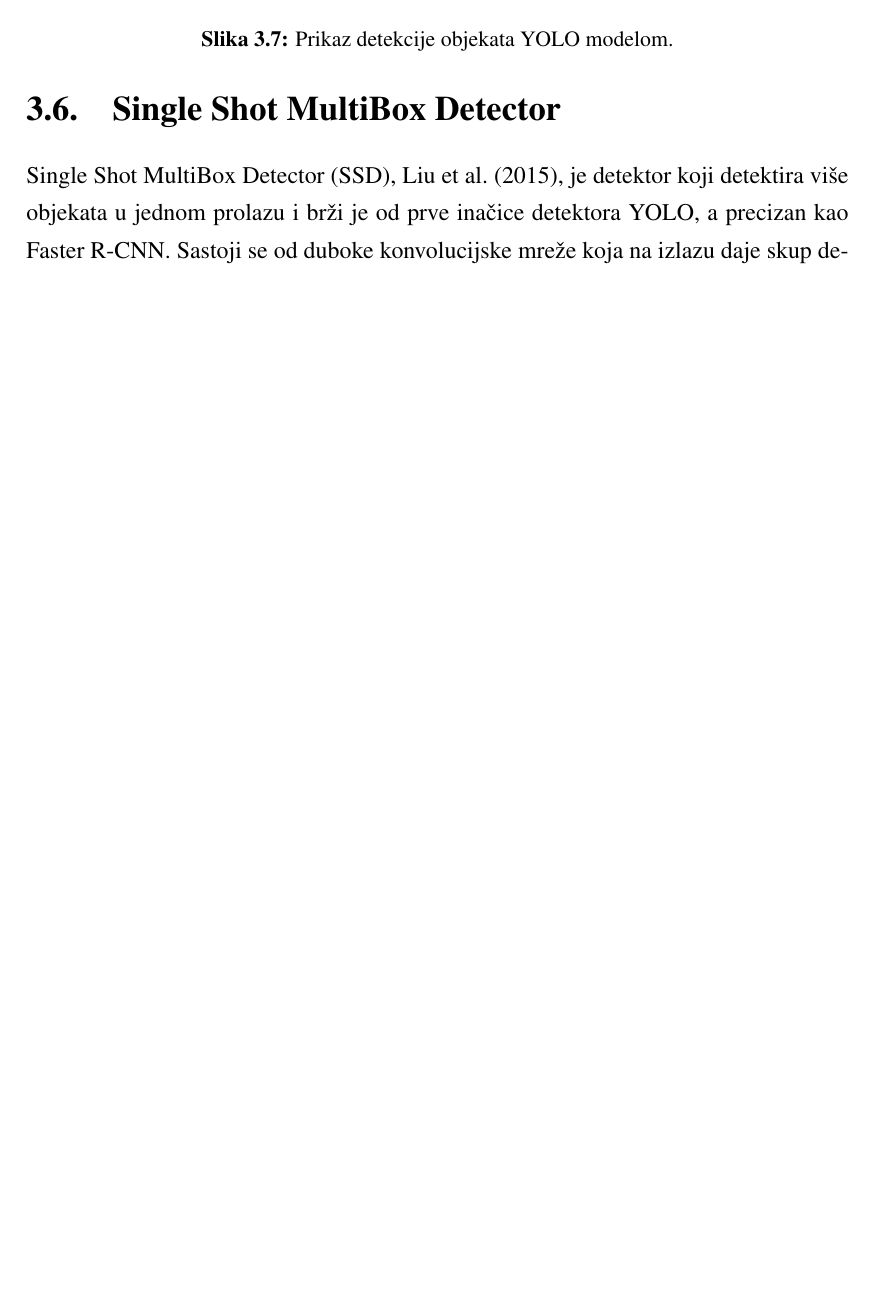
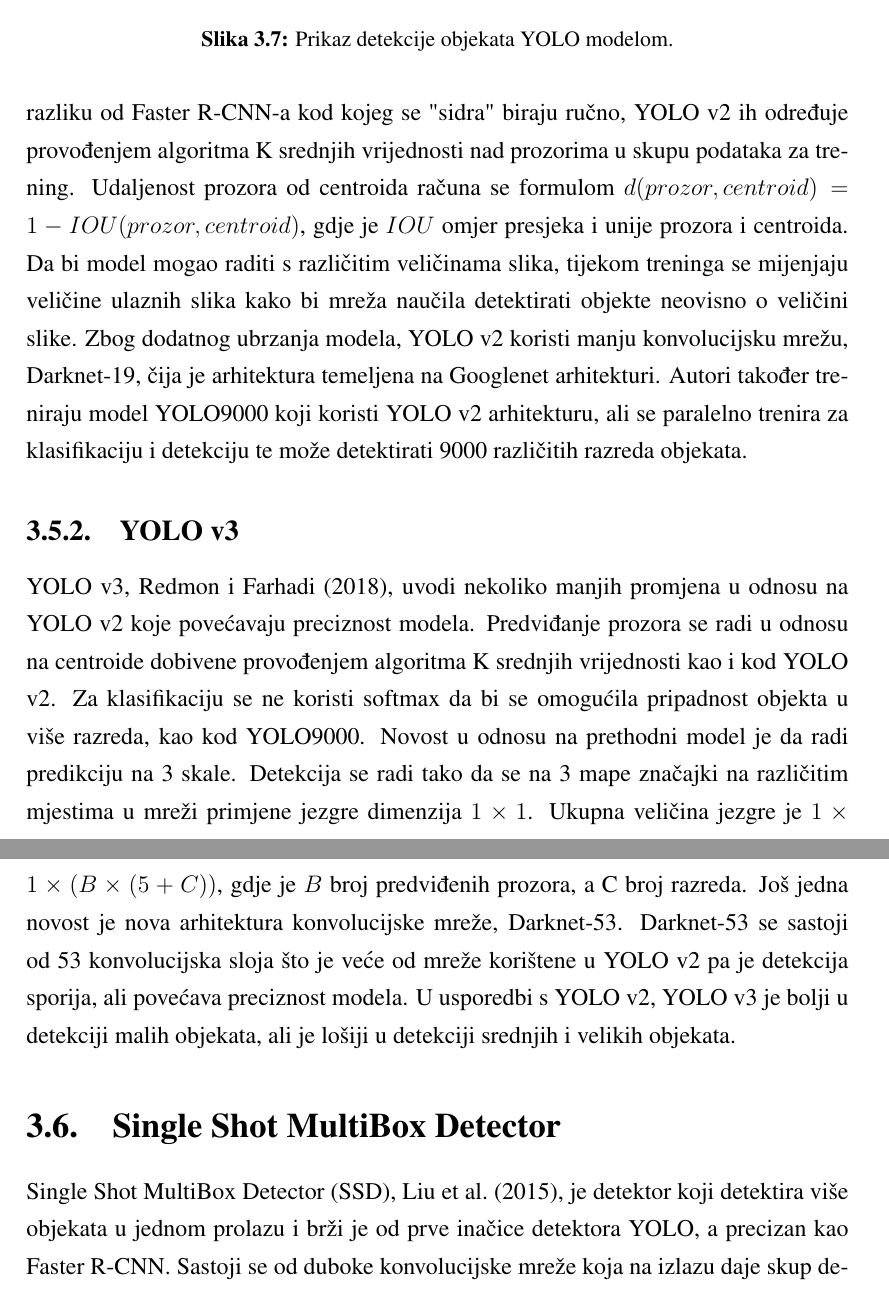
Before and after one commit to dkrivosic/diplomski-rad, a LaTeX thesis (diplomski.tex, which reads tex/yolo.tex): part of page 25 of 32 before the commit and two parts of pages 25 and 26 of 34 after it, the two joined at a grey line, cut so that both start at the same text, the shorter picture padded with empty space. Compiled offline with pdfLaTeX.

Commit message:
Add YOLO v2 and YOLO v3 descriptions

```diff
--- a/tex/yolo.tex
+++ b/tex/yolo.tex
@@ -30,3 +30,15 @@ gdje $\mathbbm{1}_{i}^{obj}$ označava nalazi li se objekt u ćeliji $i$, a $\ma
 	\caption{Prikaz detekcije objekata YOLO modelom.}
 	\label{yolo_detekcija}
 \end{figure}
+
+\subsection{YOLO v2}
+YOLO v2, \cite{DBLP:journals/corr/RedmonF16}, je poboljšana inačica YOLO modela koja omogućava podešavanje ravnoteže između brzine i preciznosti tako da radi s različitim veličinama slike. Ako model na ulazu dobije veće slike, bit će sporiji, ali precizniji i obrnuto tome, ako na ulazu dobije manje slike, bit će brži ali manje precizan. Ako obrađuje 40 slika u sekundi, na skupu podataka Pascal VOC 2007 (\cite{pascal-voc-2007}) postiže bolje rezultate od Faster R-CNN-a i SSD-a i znatno je brži. YOLO v2 za razliku od originalnog YOLO modela ne predviđa prozore direktno nego koristi "sidra" pa predviđa promijene unaprijed određenog prozora kao što radi i Faster R-CNN. Za razliku od Faster R-CNN-a kod kojeg se "sidra" biraju ručno, YOLO v2 ih određuje provođenjem algoritma K srednjih vrijednosti nad prozorima u skupu podataka za trening. Udaljenost prozora od centroida računa se formulom $d(prozor, centroid) = 1 - IOU(prozor, centroid)$, gdje je $IOU$ omjer presjeka i unije prozora i centroida.
+Da bi model mogao raditi s različitim veličinama slika, tijekom treninga se mijenjaju veličine ulaznih slika kako bi mreža naučila detektirati objekte neovisno o veličini slike.
+Zbog dodatnog ubrzanja modela, YOLO v2 koristi manju konvolucijsku mrežu, Darknet-19, čija je arhitektura temeljena na Googlenet arhitekturi.
+Autori također treniraju model YOLO9000 koji koristi YOLO v2 arhitekturu, ali se paralelno trenira za klasifikaciju i detekciju te može detektirati 9000 različitih razreda objekata.
+
+\subsection{YOLO v3}
+YOLO v3, \cite{DBLP:journals/corr/abs-1804-02767}, uvodi nekoliko manjih promjena u odnosu na YOLO v2 koje povećavaju preciznost modela.
+Predviđanje prozora se radi u odnosu na centroide dobivene provođenjem algoritma K srednjih vrijednosti kao i kod YOLO v2. Za klasifikaciju se ne koristi softmax da bi se omogućila pripadnost objekta u više razreda, kao kod YOLO9000.
+Novost u odnosu na prethodni model je da radi predikciju na 3 skale. Detekcija se radi tako da se na 3 mape značajki na različitim mjestima u mreži primjene jezgre dimenzija $1 \times 1$. Ukupna veličina jezgre je $1 \times 1 \times (B \times (5 + C))$, gdje je $B$ broj predviđenih prozora, a C broj razreda. Još jedna novost je nova arhitektura konvolucijske mreže, Darknet-53. Darknet-53 se sastoji od 53 konvolucijska sloja što je veće od mreže korištene u YOLO v2 pa je detekcija sporija, ali povećava preciznost modela.
+U usporedbi s YOLO v2, YOLO v3 je bolji u detekciji malih objekata, ali je lošiji u detekciji srednjih i velikih objekata.
```
